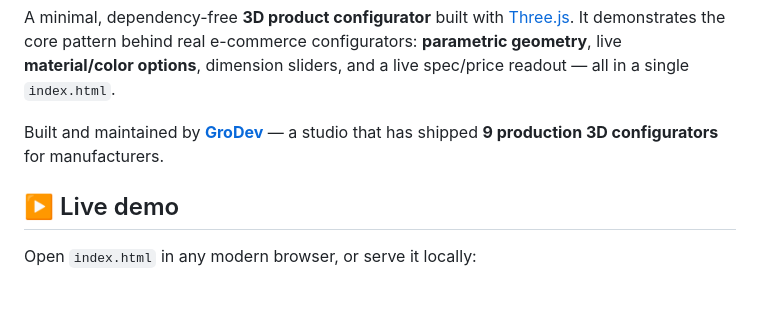
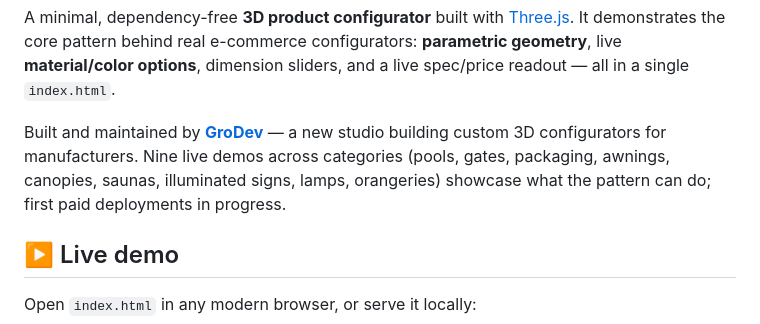
Before and after one commit to GronskiDeveloper/threejs-product-configurator-starter, a Markdown page: README.md, the part around the change. GitHub-like rendering; blank space fills up the shorter version.

Commit message:
Honest positioning: replace 'shipped for clients' claims — demos, first paid deployments in progress

```diff
--- a/README.md
+++ b/README.md
@@ -12,7 +12,7 @@
 
 A minimal, dependency-free **3D product configurator** built with [Three.js](https://threejs.org). It demonstrates the core pattern behind real e-commerce configurators: **parametric geometry**, live **material/color options**, dimension sliders, and a live spec/price readout — all in a single `index.html`.
 
-Built and maintained by **[GroDev](https://grodev.pl)** — a studio that has shipped **9 production 3D configurators** for manufacturers.
+Built and maintained by **[GroDev](https://grodev.pl)** — a new studio building custom 3D configurators for manufacturers. Nine live demos across categories (pools, gates, packaging, awnings, canopies, saunas, illuminated signs, lamps, orangeries) showcase what the pattern can do; first paid deployments in progress.
 
 ## ▶️ Live demo
 
```
